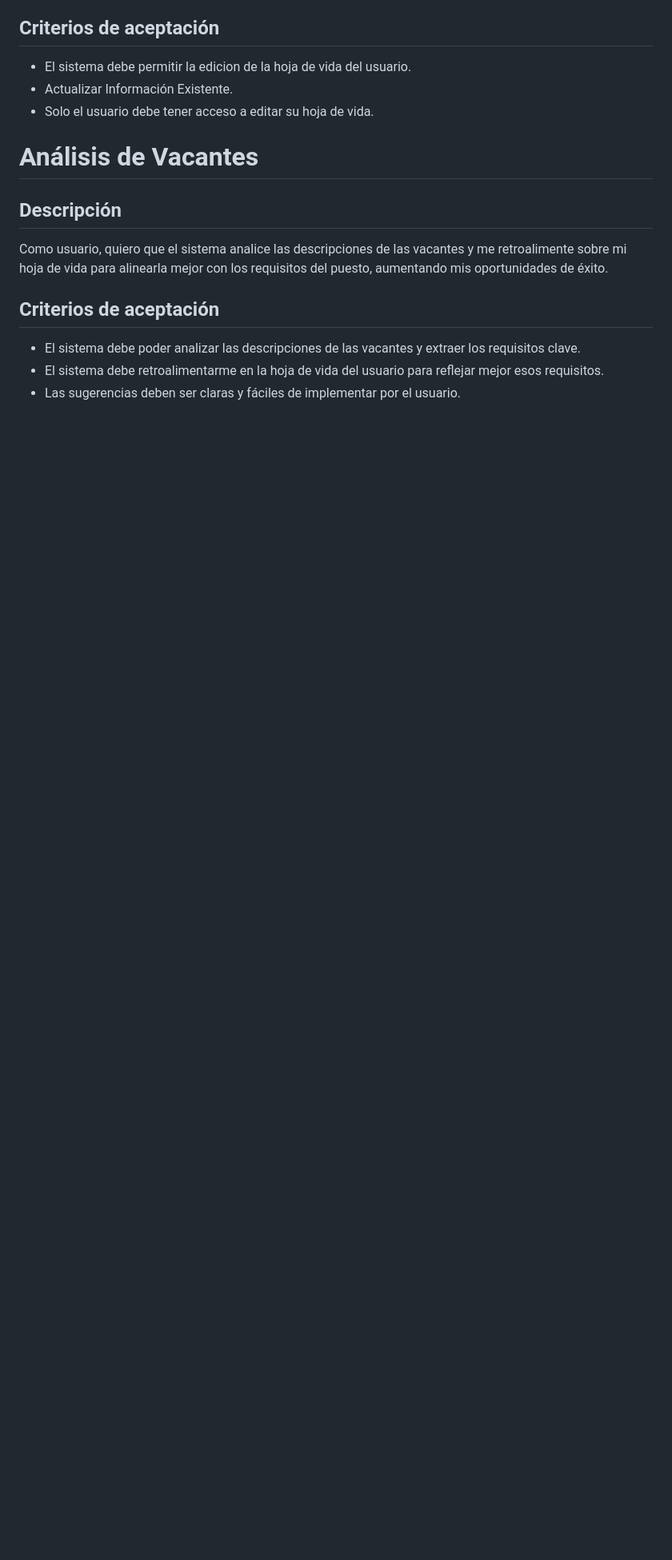
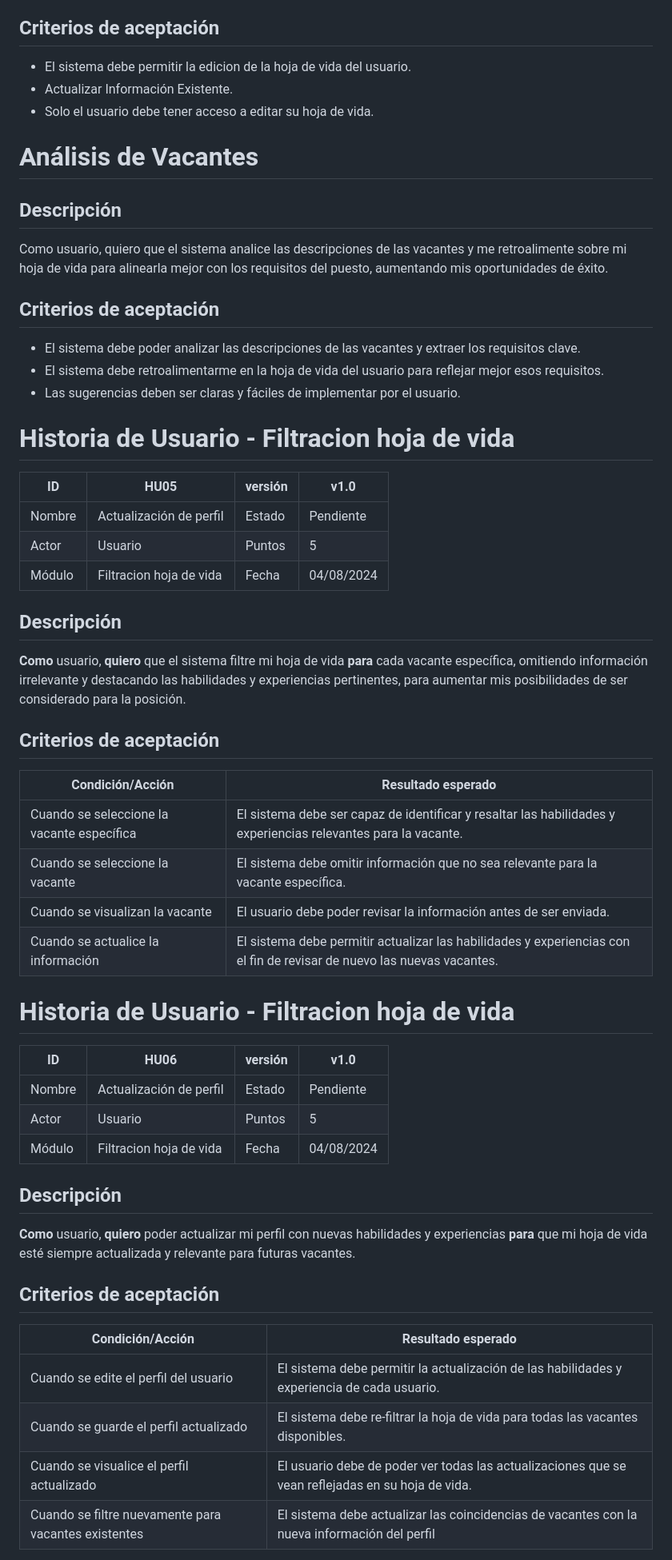
Before and after one commit to nfgarciat/Ing-software, a Markdown page: README.md, the part around one of its changes. Shown at 80% size. GitHub-like rendering; blank space fills up the shorter version.

```diff
--- a/README.md
+++ b/README.md
@@ -58,4 +58,45 @@ Como usuario, quiero que el sistema analice las descripciones de las vacantes y
 - El sistema debe retroalimentarme en la hoja de vida del usuario para reflejar mejor esos requisitos.
 - Las sugerencias deben ser claras y fáciles de implementar por el usuario.
 
+# Historia de Usuario - Filtracion hoja de vida
 
+| ID      | HU05                                           | versión | v1.0        |
+|---------|------------------------------------------------|---------|-------------|
+| Nombre  | Actualización de perfil                        | Estado  | Pendiente   |
+| Actor   | Usuario                                        | Puntos  | 5           |
+| Módulo  | Filtracion hoja de vida                        | Fecha   | 04/08/2024  |
+
+## Descripción
+
+**Como** usuario, **quiero** que el sistema filtre mi hoja de vida **para** cada vacante específica, omitiendo información irrelevante y destacando las habilidades y experiencias pertinentes, para aumentar mis posibilidades de ser considerado para la posición.
+
+## Criterios de aceptación
+
+| Condición/Acción                                             | Resultado esperado                                                                                                   |
+|--------------------------------------------------------------|----------------------------------------------------------------------------------------------------------------------|
+| Cuando se seleccione la vacante específica                   | El sistema debe ser capaz de identificar y resaltar las habilidades y experiencias relevantes para la vacante.         |
+| Cuando se seleccione la vacante                              | El sistema debe omitir información que no sea relevante para la vacante específica.                                    |
+| Cuando se visualizan la vacante                              | El usuario debe poder revisar la información antes de ser enviada.                                                     |
+| Cuando se actualice la información                           | El sistema debe permitir actualizar las habilidades y experiencias con el fin de revisar de nuevo las nuevas vacantes. |
+
+# Historia de Usuario - Filtracion hoja de vida
+
+| ID      | HU06                                           | versión | v1.0        |
+|---------|------------------------------------------------|---------|-------------|
+| Nombre  | Actualización de perfil                        | Estado  | Pendiente   |
+| Actor   | Usuario                                        | Puntos  | 5           |
+| Módulo  | Filtracion hoja de vida                        | Fecha   | 04/08/2024  |
+
+## Descripción
+
+**Como** usuario, **quiero** poder actualizar mi perfil con nuevas habilidades y experiencias **para** que mi hoja de vida esté siempre actualizada y relevante para futuras vacantes.
+
+## Criterios de aceptación
+
+| Condición/Acción                                             | Resultado esperado                                                                                                   |
+|--------------------------------------------------------------|----------------------------------------------------------------------------------------------------------------------|
+| Cuando se edite el perfil del usuario                        | El sistema debe permitir la actualización de las habilidades y experiencia de cada usuario.                            |
+| Cuando se guarde el perfil actualizado                       | El sistema debe re-filtrar la hoja de vida para todas las vacantes disponibles.                                        |
+| Cuando se visualice el perfil actualizado                    | El usuario debe de poder ver todas las actualizaciones que se vean reflejadas en su hoja de vida.                      |
+| Cuando se filtre nuevamente para vacantes existentes         | El sistema debe actualizar las coincidencias de vacantes con la nueva información del perfil                           |
+
```
Also changed, not shown: other parts of README.md (+19 -0 lines).
